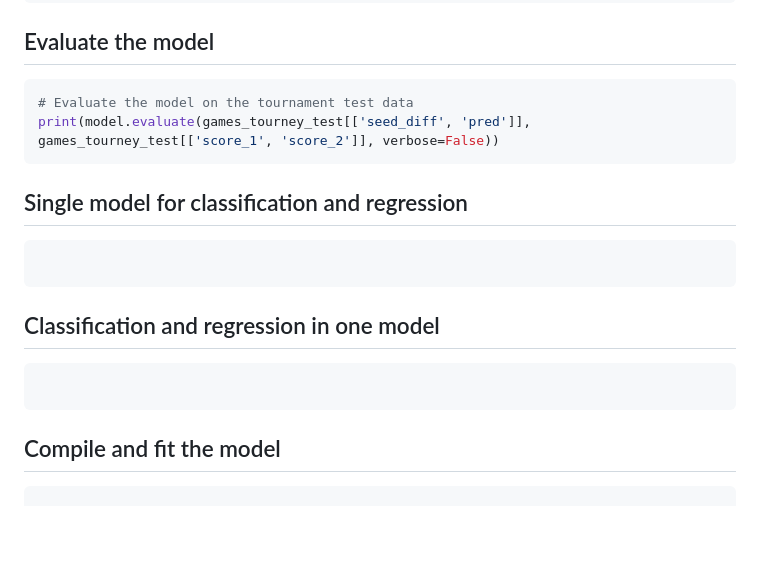
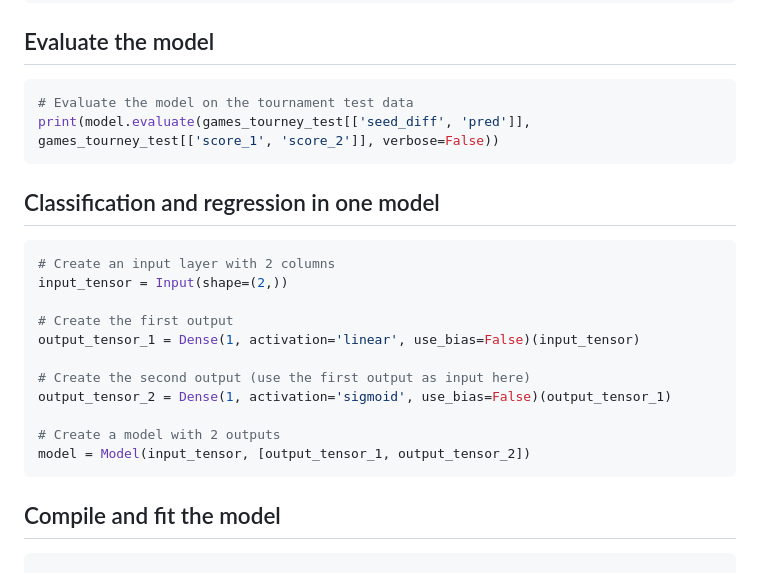
Before and after one commit to nabinno/dojo, a Markdown page: datacamp/advanced_deep_learning_with_keras_in_python.md, the part around the change. Drawn GitHub-style; blank space fills up the shorter version.

Commit message:
DataCamp - Submit "Advanced Deep Learning with Keras" - 4 - Single model for classification and regression.

````diff
--- a/datacamp/advanced_deep_learning_with_keras_in_python.md
+++ b/datacamp/advanced_deep_learning_with_keras_in_python.md
@@ -415,14 +415,19 @@ print(games_tourney_train.mean())
 print(model.evaluate(games_tourney_test[['seed_diff', 'pred']], games_tourney_test[['score_1', 'score_2']], verbose=False))
 ```
 
-## Single model for classification and regression
-```python
-
-```
-
 ## Classification and regression in one model
 ```python
+# Create an input layer with 2 columns
+input_tensor = Input(shape=(2,))
 
+# Create the first output
+output_tensor_1 = Dense(1, activation='linear', use_bias=False)(input_tensor)
+
+# Create the second output (use the first output as input here)
+output_tensor_2 = Dense(1, activation='sigmoid', use_bias=False)(output_tensor_1)
+
+# Create a model with 2 outputs
+model = Model(input_tensor, [output_tensor_1, output_tensor_2])
 ```
 
 ## Compile and fit the model
````
